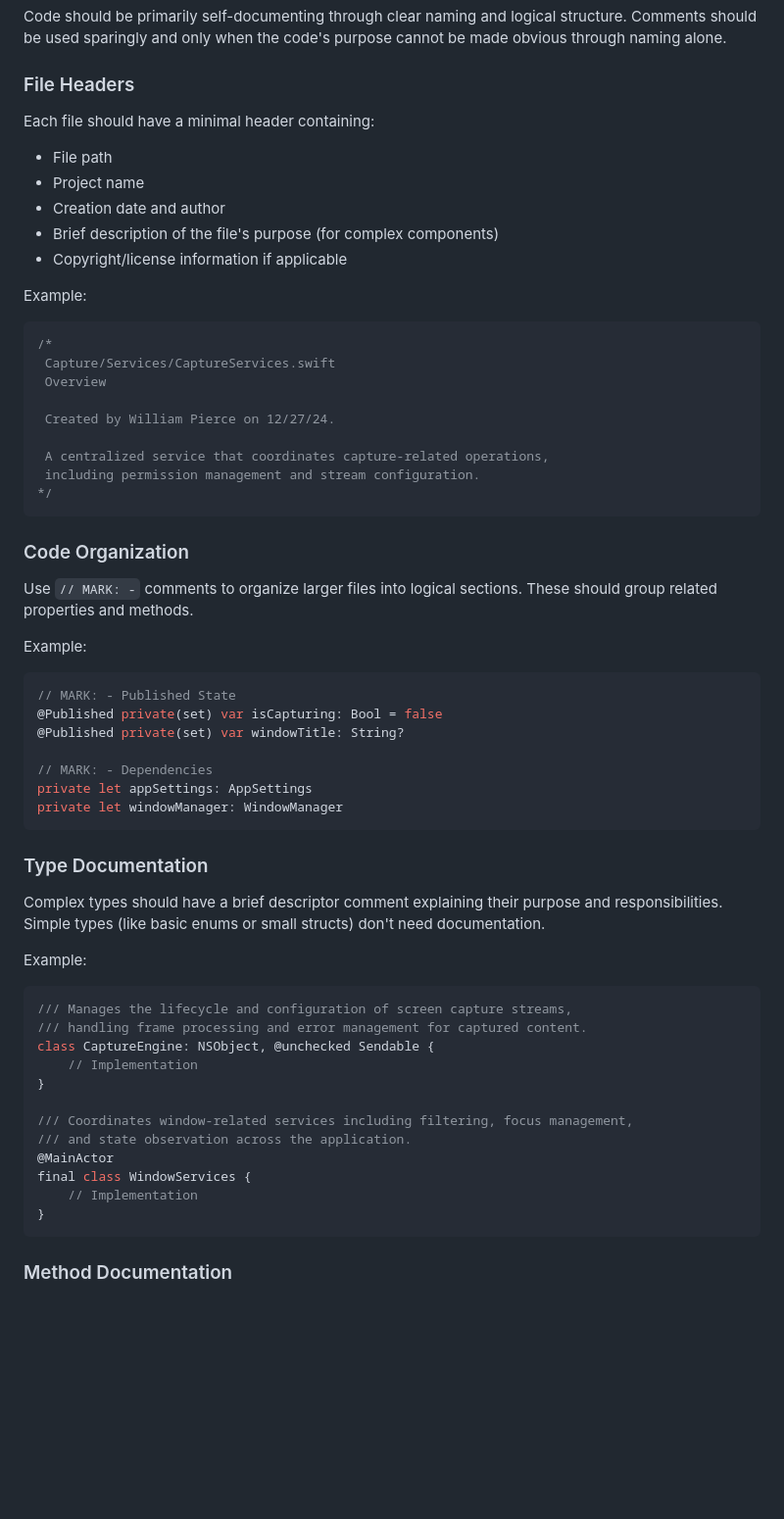
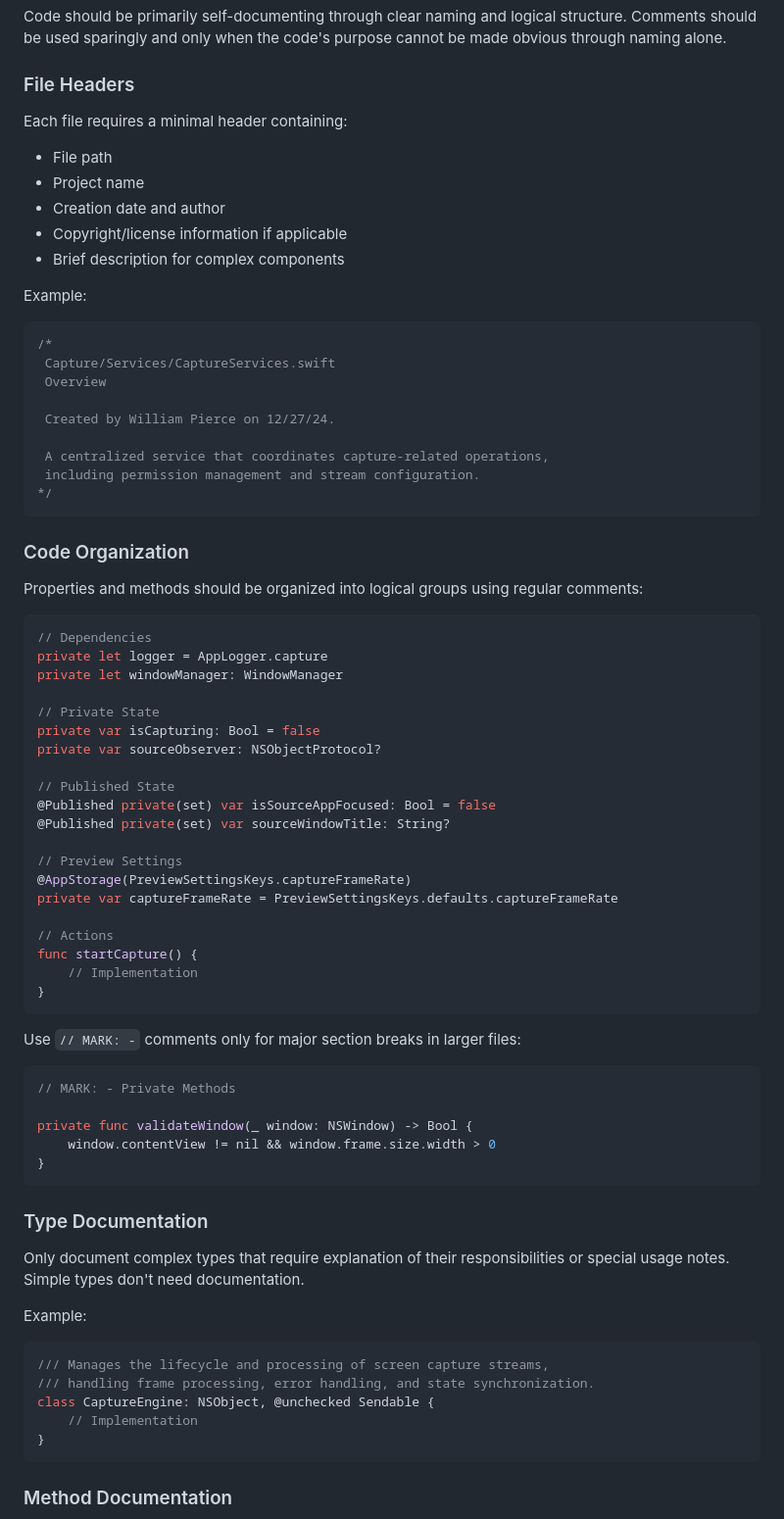
Before and after one commit to williamcpierce/Overview, a Markdown page: STYLE.md, the part around the change printed below. Shown: that part at 98% size. Rendered like a GitHub page; blank space fills up the shorter version.

Commit message:
Aligned STYLE.md with actual style

````diff
--- a/STYLE.md
+++ b/STYLE.md
@@ -6,13 +6,13 @@ Code should be primarily self-documenting through clear naming and logical struc
 
 ### File Headers
 
-Each file should have a minimal header containing:
+Each file requires a minimal header containing:
 
 -   File path
 -   Project name
 -   Creation date and author
--   Brief description of the file's purpose (for complex components)
 -   Copyright/license information if applicable
+-   Brief description for complex components
 
 Example:
 
@@ -30,37 +30,51 @@ Example:
 
 ### Code Organization
 
-Use `// MARK: -` comments to organize larger files into logical sections. These should group related properties and methods.
+Properties and methods should be organized into logical groups using regular comments:
+
+```swift
+// Dependencies
+private let logger = AppLogger.capture
+private let windowManager: WindowManager
+
+// Private State
+private var isCapturing: Bool = false
+private var sourceObserver: NSObjectProtocol?
+
+// Published State
+@Published private(set) var isSourceAppFocused: Bool = false
+@Published private(set) var sourceWindowTitle: String?
+
+// Preview Settings
+@AppStorage(PreviewSettingsKeys.captureFrameRate)
+private var captureFrameRate = PreviewSettingsKeys.defaults.captureFrameRate
+
+// Actions
+func startCapture() {
+    // Implementation
+}
+```
+
+Use `// MARK: -` comments only for major section breaks in larger files:
+
+```swift
+// MARK: - Private Methods
+
+private func validateWindow(_ window: NSWindow) -> Bool {
+    window.contentView != nil && window.frame.size.width > 0
+}
+```
+
+### Type Documentation
+
+Only document complex types that require explanation of their responsibilities or special usage notes. Simple types don't need documentation.
 
 Example:
 
 ```swift
-// MARK: - Published State
-@Published private(set) var isCapturing: Bool = false
-@Published private(set) var windowTitle: String?
-
-// MARK: - Dependencies
-private let appSettings: AppSettings
-private let windowManager: WindowManager
-```
-
-### Type Documentation
-
-Complex types should have a brief descriptor comment explaining their purpose and responsibilities. Simple types (like basic enums or small structs) don't need documentation.
-
-Example:
-
-```swift
-/// Manages the lifecycle and configuration of screen capture streams,
-/// handling frame processing and error management for captured content.
+/// Manages the lifecycle and processing of screen capture streams,
+/// handling frame processing, error handling, and state synchronization.
 class CaptureEngine: NSObject, @unchecked Sendable {
-    // Implementation
-}
-
-/// Coordinates window-related services including filtering, focus management,
-/// and state observation across the application.
-@MainActor
-final class WindowServices {
     // Implementation
 }
 ```
````
Also changed, not shown: other parts of STYLE.md (+20 -13 lines).
